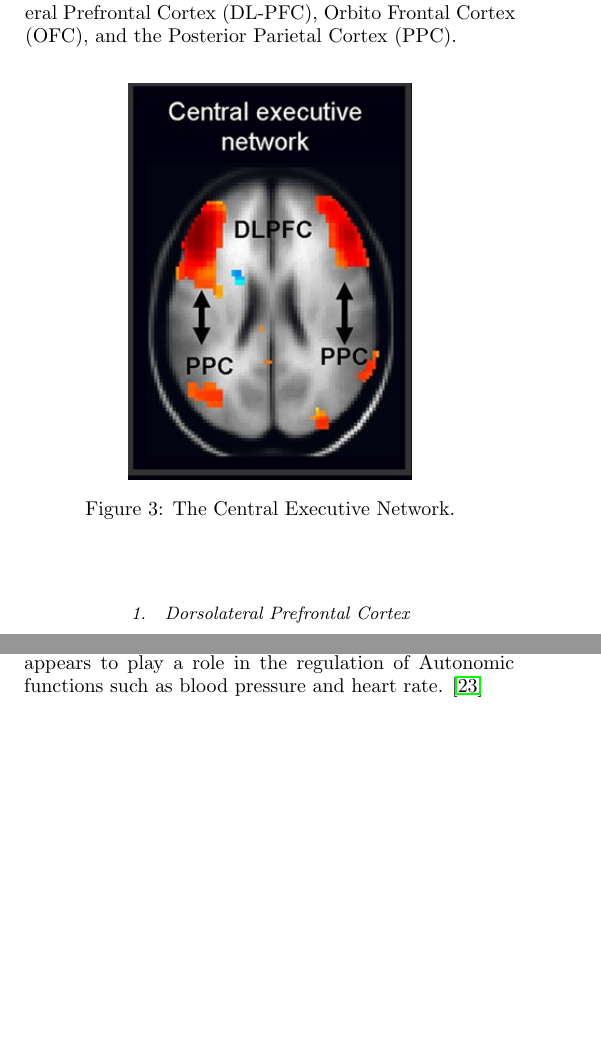
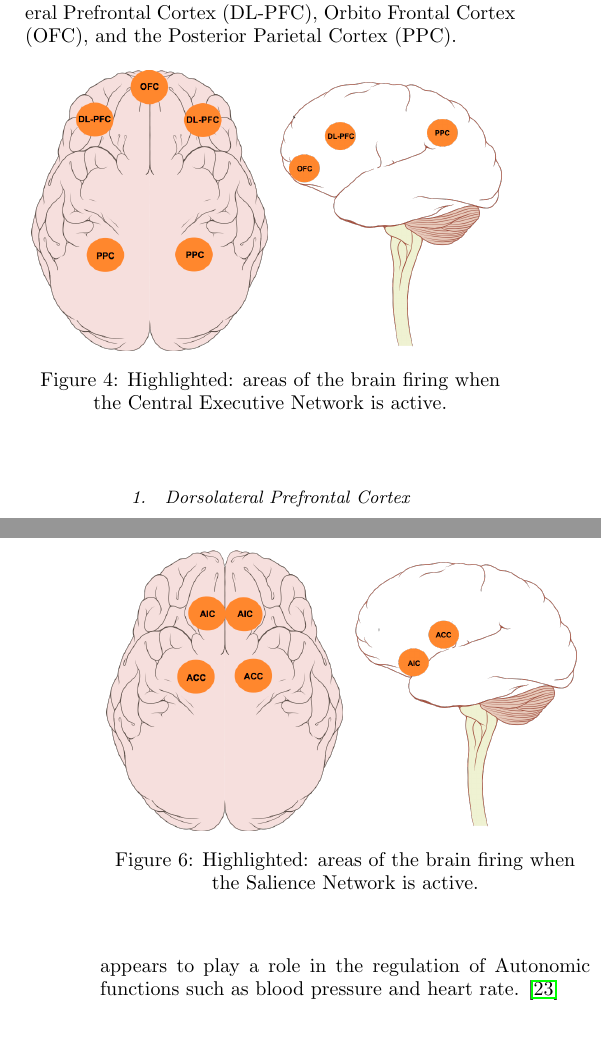
Before and after one commit to deobald/vipassana-for-hackers, a LaTeX paper (paper-two/paper-two.tex): two parts of the columns of pages 3 and 4 of 8 before the commit and two parts of the columns of pages 3 and 5 of 9 after it, joined at a grey line, cut so that both start at the same text, the shorter picture padded with empty space. Compiled offline with pdfLaTeX.

Commit message:
paper 2: adding all new images, with new renders

```diff
--- a/paper-two/paper-two.tex
+++ b/paper-two/paper-two.tex
@@ -233,11 +240,16 @@ working memory, mental flexibility, and self-control. The regions of the brain
 involved in these executive functions are the Dorsolateral Prefrontal Cortex
 (DL-PFC), Orbito Frontal Cortex (OFC), and the Posterior Parietal Cortex (PPC).
 
-\begin{figure}[H]
+\begin{figure}[h!]
   \centering
-  \includegraphics[width=5cm]{images/top-cen.jpg}
-  \caption{The Central Executive Network.}
-  \label{fig:top-cen}
+  \begin{subfigure}[b]{0.48\linewidth}
+    \includegraphics[width=\linewidth]{images/top-cen.png}
+  \end{subfigure}
+  \begin{subfigure}[b]{0.48\linewidth}
+    \includegraphics[width=\linewidth]{images/side-cen.png}
+  \end{subfigure}
+  \caption{Highlighted: areas of the brain firing when the Central Executive Network is active.}
+  \label{fig:cen}
 \end{figure}
 
 \subsubsection{Dorsolateral Prefrontal Cortex}
@@ -304,3 +323,13 @@ Insular Cortex (AIC) and Dorsal Anterior Cingulate Cortex (ACC). Both regions ha
 high degree of specialization in the great apes. It is the collection of the regions
 in the brain that help decide which stimuli deserves our attention. It acts as a
 switch between the internally-directed DMN and the externally-directed CEN. \cite{saliencenetwork}
+
+\begin{figure}[h!]
+  \centering
+  \begin{subfigure}[b]{0.48\linewidth}
+    \includegraphics[width=\linewidth]{images/top-sn.png}
+  \end{subfigure}
+  \begin{subfigure}[b]{0.48\linewidth}
+    \includegraphics[width=\linewidth]{images/side-sn.png}
+  \end{subfigure}
+  \caption{Highlighted: areas of the brain firing when the Salience Network is active.}
@@ -334,3 +372,5 @@ self-awareness.  \cite{selfaware}
+  \label{fig:fmri-sn}
+\end{figure}
 
 \subsubsection{Summary}
 
```
Also changed, not shown: output/paper-two.pdf, paper-two/images/fmri-cen.jpg (renamed from paper-two/images/top-cen.jpg), paper-two/images/fmri-dmn.jpg (renamed from paper-two/images/top-dmn.jpg), paper-two/images/fmri-sn.jpg (renamed from paper-two/images/top-sn.jpg), paper-two/images/fmri-switching.jpg (renamed from paper-two/images/top-dmn-sn-cen-switching.jpg), paper-two/images/side-cen.png (added), paper-two/images/side-dmn.png, paper-two/images/side-sn.png (added), paper-two/images/top-cen.png (added), paper-two/images/top-cen.svg (renamed from paper-two/images/top-CEN.svg), paper-two/images/top-dmn.png, paper-two/images/top-sn.png (added), paper-two/images/top-sn.svg (renamed from paper-two/images/SN_top.svg), paper-two/paper-two.tex (27 more changed lines), 1 other file.
